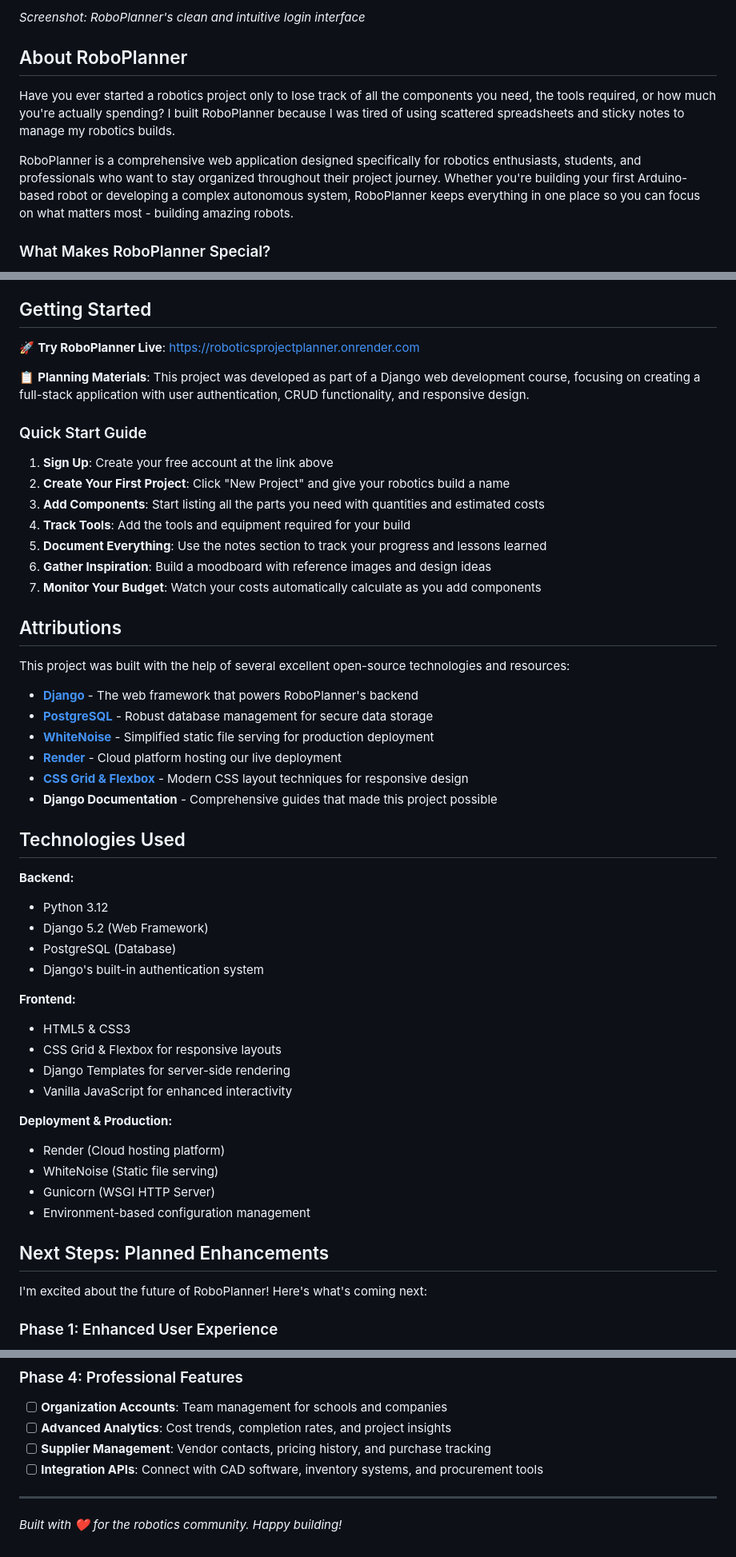
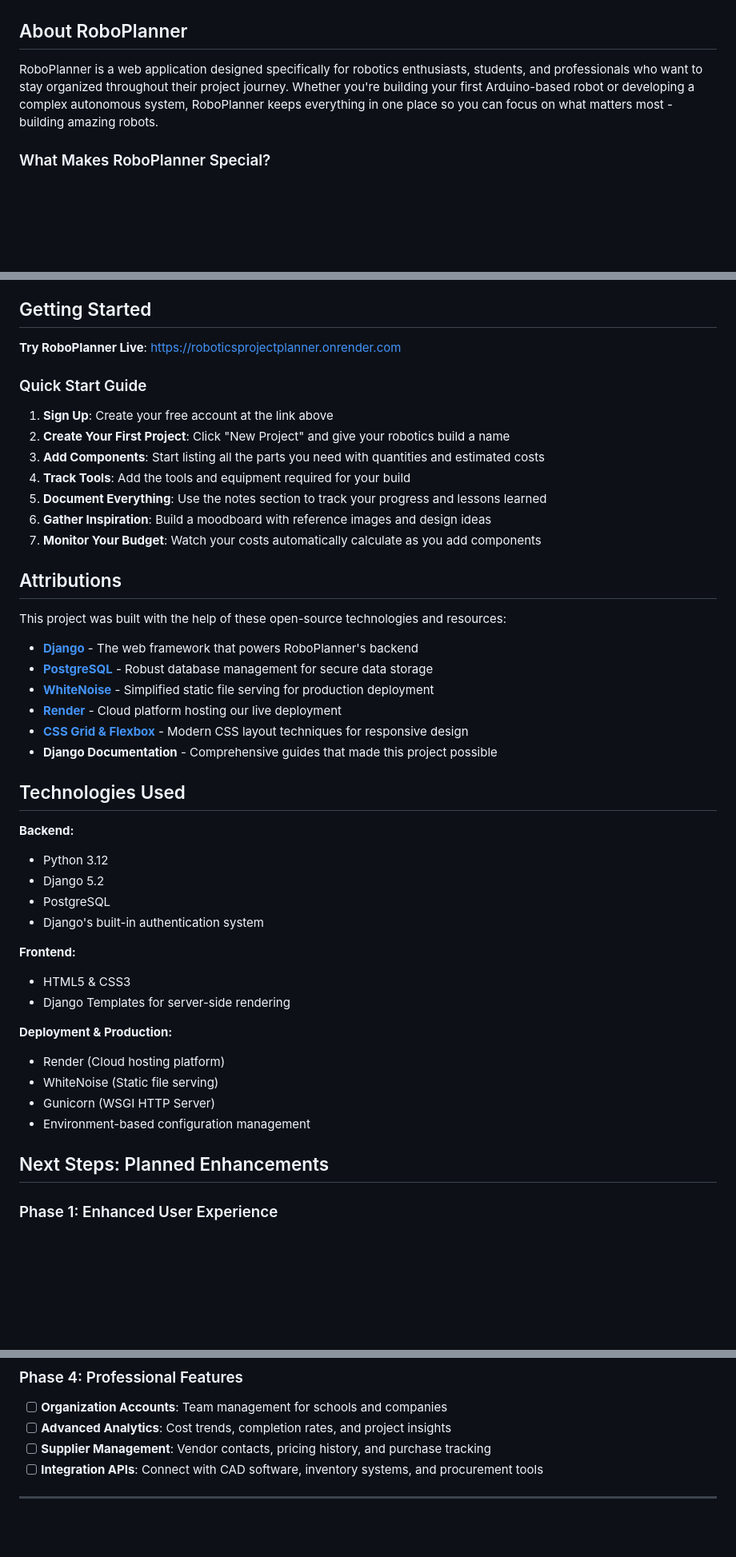
Before and after one commit to JadAoun1/RoboticsProjectPlanner, a Markdown page: README.md, 3 parts joined by grey strips. Shown at 80% size. Rendered like a GitHub page; blank space fills up the shorter version.

```diff
--- a/README.md
+++ b/README.md
@@ -4,11 +4,8 @@
 
-_Screenshot: RoboPlanner's clean and intuitive login interface_
 
 ## About RoboPlanner
 
-Have you ever started a robotics project only to lose track of all the components you need, the tools required, or how much you're actually spending? I built RoboPlanner because I was tired of using scattered spreadsheets and sticky notes to manage my robotics builds.
-
-RoboPlanner is a comprehensive web application designed specifically for robotics enthusiasts, students, and professionals who want to stay organized throughout their project journey. Whether you're building your first Arduino-based robot or developing a complex autonomous system, RoboPlanner keeps everything in one place so you can focus on what matters most - building amazing robots.
+RoboPlanner is a web application designed specifically for robotics enthusiasts, students, and professionals who want to stay organized throughout their project journey. Whether you're building your first Arduino-based robot or developing a complex autonomous system, RoboPlanner keeps everything in one place so you can focus on what matters most - building amazing robots.
 
 ### What Makes RoboPlanner Special?
 
@@ -23,9 +20,7 @@ As someone who's struggled with project organization in the past, I designed Rob
 
 ## Getting Started
 
-🚀 **Try RoboPlanner Live**: [https://roboticsprojectplanner.onrender.com](https://roboticsprojectplanner.onrender.com)
-
-📋 **Planning Materials**: This project was developed as part of a Django web development course, focusing on creating a full-stack application with user authentication, CRUD functionality, and responsive design.
+**Try RoboPlanner Live**: [https://roboticsprojectplanner.onrender.com](https://roboticsprojectplanner.onrender.com)
 
 ### Quick Start Guide
 
@@ -39,7 +34,7 @@ As someone who's struggled with project organization in the past, I designed Rob
 
 ## Attributions
 
-This project was built with the help of several excellent open-source technologies and resources:
+This project was built with the help of these open-source technologies and resources:
 
 - **[Django](https://djangoproject.com/)** - The web framework that powers RoboPlanner's backend
 - **[PostgreSQL](https://postgresql.org/)** - Robust database management for secure data storage
@@ -53,16 +48,14 @@ This project was built with the help of several excellent open-source technologi
 **Backend:**
 
 - Python 3.12
-- Django 5.2 (Web Framework)
-- PostgreSQL (Database)
+- Django 5.2
+- PostgreSQL
 - Django's built-in authentication system
 
 **Frontend:**
 
 - HTML5 & CSS3
-- CSS Grid & Flexbox for responsive layouts
 - Django Templates for server-side rendering
-- Vanilla JavaScript for enhanced interactivity
 
 **Deployment & Production:**
 
@@ -72,8 +65,6 @@ This project was built with the help of several excellent open-source technologi
 - Environment-based configuration management
 
 ## Next Steps: Planned Enhancements
-
-I'm excited about the future of RoboPlanner! Here's what's coming next:
 
 ### Phase 1: Enhanced User Experience
 
@@ -107,5 +98,3 @@ I'm excited about the future of RoboPlanner! Here's what's coming next:
 - [ ] **Integration APIs**: Connect with CAD software, inventory systems, and procurement tools
 
 ---
-
-_Built with ❤️ for the robotics community. Happy building!_
```
Also changed, not shown: other parts of README.md (+1 -1 lines).
